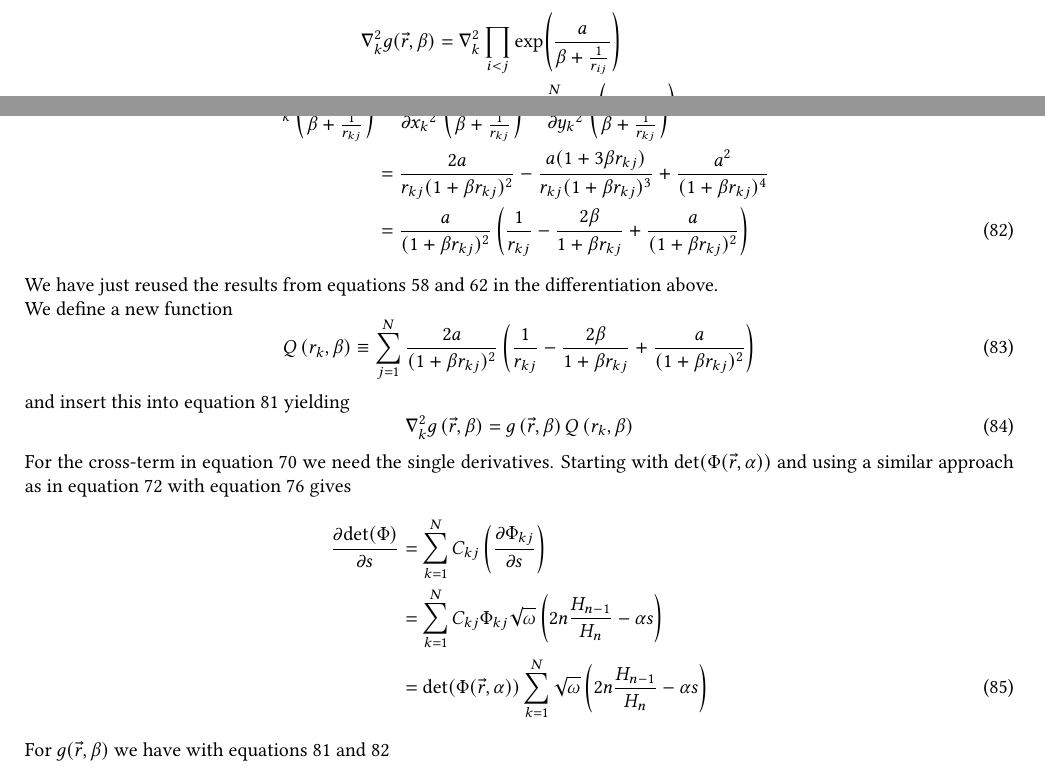
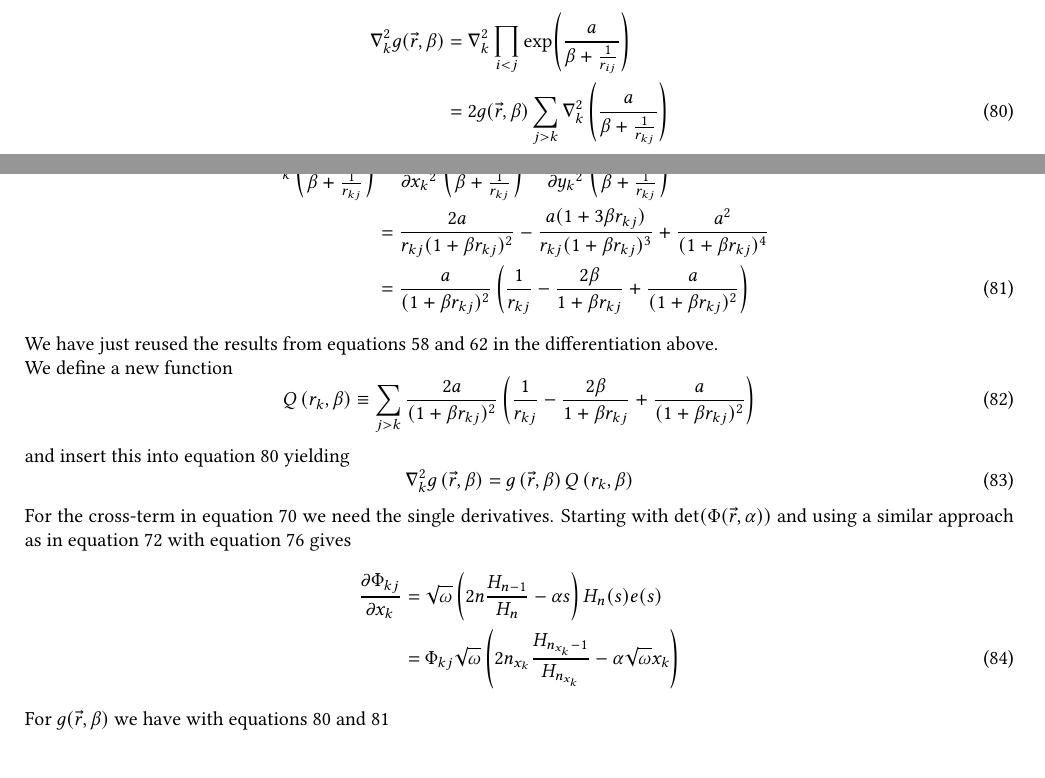
Before and after one commit to Oo1Insane1oO/FYS4411, a LaTeX document (project2/text/project2.tex): two parts of pages 9 and 10 of 13, joined at a grey line, cut so that both start at the same text. Compiled offline with pdfLaTeX.

Commit message:
Jastrow part of EL general is wrong

```diff
--- a/project2/text/project2.tex
+++ b/project2/text/project2.tex
@@ -984,8 +984,8 @@
         \begin{align}
             \nabla^2_k g(\vec{r},\beta) &= \nabla^2_k \prod_{i<j} \gJ \nonumber
             \\
-            &= 2*g(\vec{r},\beta)\suml{j}{N}\nabla^2_k\left(\frac{a}{\beta +
-            \frac{1}{r_{kj}}}\right) \\
+            &= 2g(\vec{r},\beta)\sum_{j>k}\nabla^2_k\left(\frac{a}{\beta +
+            \frac{1}{r_{kj}}}\right)
             \label{eq:lapg}
         \end{align}
     and solve for the $k$-th part of the sum
@@ -1005,7 +1005,7 @@
     the differentiation above. \\
     We define a new function
         \begin{equation}
-            Q\left(r_k,\beta\right) \equiv \suml{j}{N} \frac{2a}{(1+\beta
+            Q\left(r_k,\beta\right) \equiv \sum_{j>k} \frac{2a}{(1+\beta
             r_{kj})^2}\left(\frac{1}{r_{kj}} - \frac{2\beta}{1+\beta r_{kj}} +
             \frac{a}{(1+\beta r_{kj})^2}\right)
             \label{eq:Qdef}
@@ -1020,13 +1020,11 @@
     Starting with $\det(\Phi(\vec{r},\alpha))$ and using a similar approach as
     in \Autoref{eq:PhiLapexp} with \Autoref{eq:diffs2} gives
         \begin{align}
-            \prd{s}[\det(\Phi)] &=
-            \suml{k}{N}C_{kj}\left(\prd{s}[\Phi_{kj}]\right) \nonumber \\
-            &= \suml{k}{N}C_{kj}\Phi_{kj}
-            \sqrt{\omega}\left(2n\frac{H_{n-1}}{H_n} - \alpha s\right)
+            \prd{x_k}[\Phi_{kj}] &= \sqrt{\omega}\left(2n\frac{H_{n-1}}{H_n} -
+            \alpha s\right)H_n(s)e(s)
             \nonumber \\
-            &= \det(\Phi(\vec{r},\alpha))\suml{k}{N}
-            \sqrt{\omega}\left(2n\frac{H_{n-1}}{H_n} - \alpha s\right)
+            &= \Phi_{kj} \sqrt{\omega}\left(2n_{x_k}\frac{H_{n_{x_k}-1}}{H_{n_{x_k}}} - \alpha
+            \sqrt{\omega}x_k\right)
             \label{eq:detder1}
         \end{align}
     For $g(\vec{r},\beta)$ we have with \Autoref{eq:lapg,eq:derxkg}
```
Also changed, not shown: project2/text/project2.pdf, project2/text/project2.tex (2 more changed lines), 2 other files.
